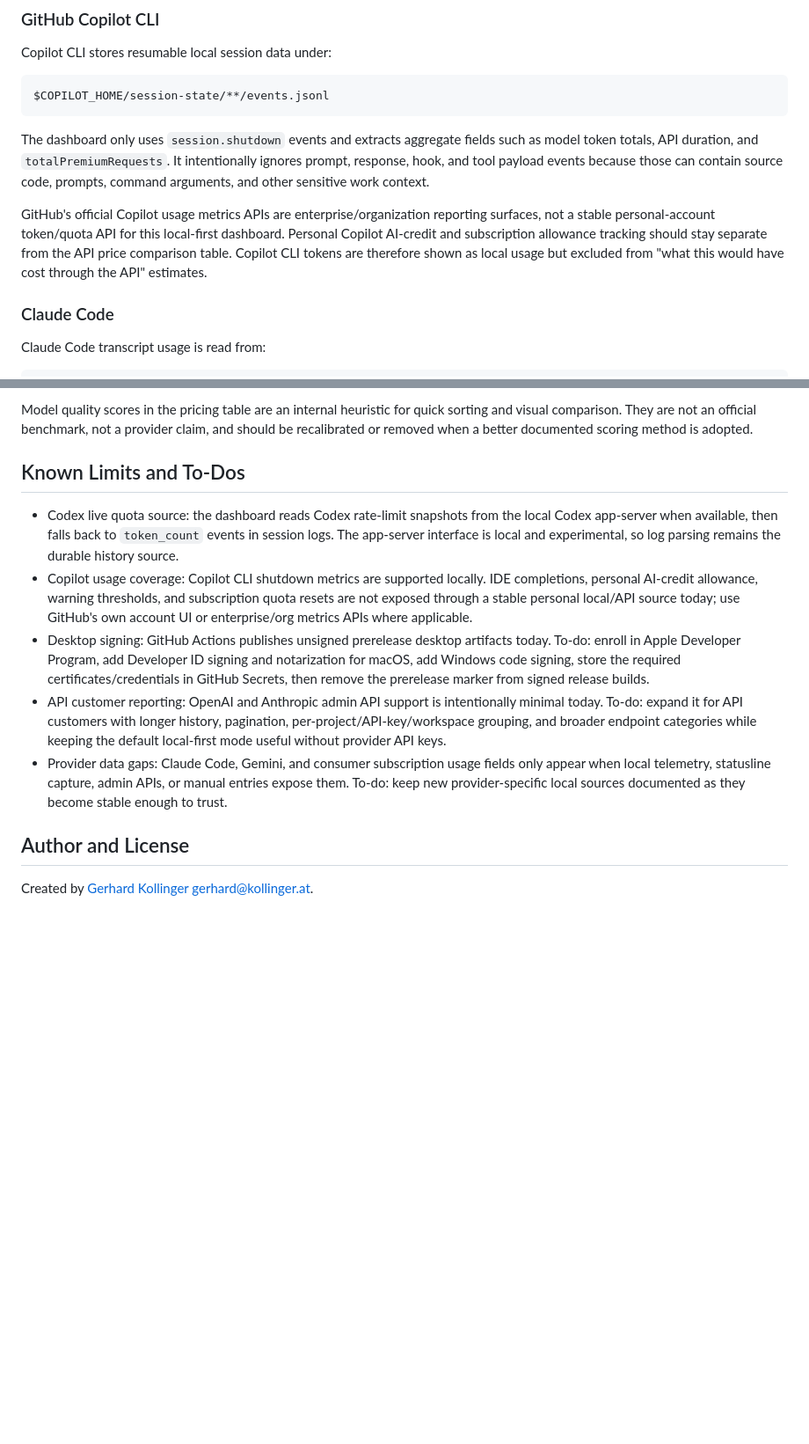
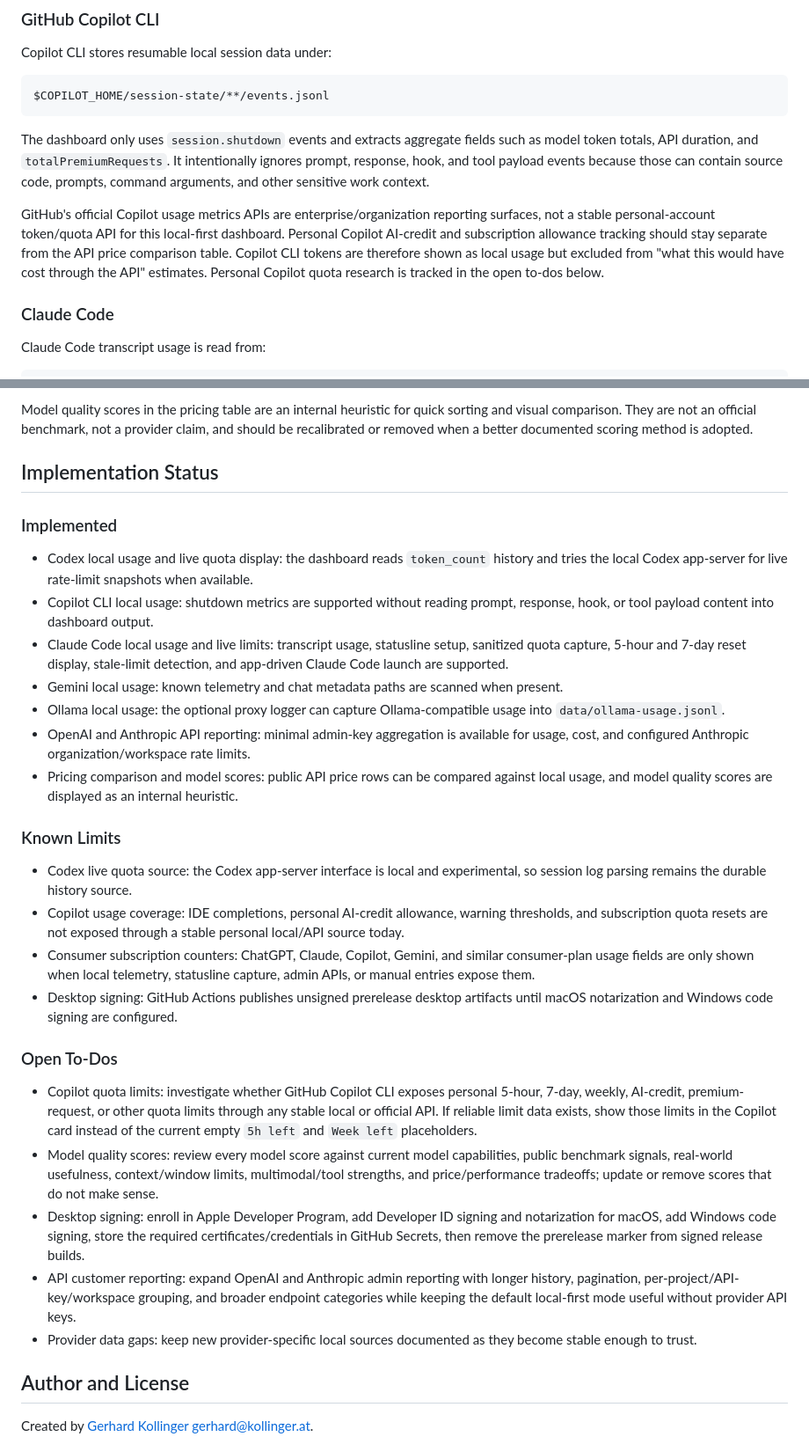
Before and after one commit to kollinger/llm-usage-dashboard, a Markdown page: README.md, 2 parts joined by grey strips. Shown at 88% size. Drawn GitHub-style; blank space fills up the shorter version.

Commit message:
docs: clarify implementation status and open todos

```diff
--- a/README.md
+++ b/README.md
@@ -188,7 +188,7 @@ $COPILOT_HOME/session-state/**/events.jsonl
 
 The dashboard only uses `session.shutdown` events and extracts aggregate fields such as model token totals, API duration, and `totalPremiumRequests`. It intentionally ignores prompt, response, hook, and tool payload events because those can contain source code, prompts, command arguments, and other sensitive work context.
 
-GitHub's official Copilot usage metrics APIs are enterprise/organization reporting surfaces, not a stable personal-account token/quota API for this local-first dashboard. Personal Copilot AI-credit and subscription allowance tracking should stay separate from the API price comparison table. Copilot CLI tokens are therefore shown as local usage but excluded from "what this would have cost through the API" estimates.
+GitHub's official Copilot usage metrics APIs are enterprise/organization reporting surfaces, not a stable personal-account token/quota API for this local-first dashboard. Personal Copilot AI-credit and subscription allowance tracking should stay separate from the API price comparison table. Copilot CLI tokens are therefore shown as local usage but excluded from "what this would have cost through the API" estimates. Personal Copilot quota research is tracked in the open to-dos below.
 
 ### Claude Code
 
@@ -285,13 +285,32 @@ The pricing section is mainly a comparison view for local or consumer-style usag
 
 Model quality scores in the pricing table are an internal heuristic for quick sorting and visual comparison. They are not an official benchmark, not a provider claim, and should be recalibrated or removed when a better documented scoring method is adopted.
 
-## Known Limits and To-Dos
+## Implementation Status
 
-- Codex live quota source: the dashboard reads Codex rate-limit snapshots from the local Codex app-server when available, then falls back to `token_count` events in session logs. The app-server interface is local and experimental, so log parsing remains the durable history source.
-- Copilot usage coverage: Copilot CLI shutdown metrics are supported locally. IDE completions, personal AI-credit allowance, warning thresholds, and subscription quota resets are not exposed through a stable personal local/API source today; use GitHub's own account UI or enterprise/org metrics APIs where applicable.
-- Desktop signing: GitHub Actions publishes unsigned prerelease desktop artifacts today. To-do: enroll in Apple Developer Program, add Developer ID signing and notarization for macOS, add Windows code signing, store the required certificates/credentials in GitHub Secrets, then remove the prerelease marker from signed release builds.
-- API customer reporting: OpenAI and Anthropic admin API support is intentionally minimal today. To-do: expand it for API customers with longer history, pagination, per-project/API-key/workspace grouping, and broader endpoint categories while keeping the default local-first mode useful without provider API keys.
-- Provider data gaps: Claude Code, Gemini, and consumer subscription usage fields only appear when local telemetry, statusline capture, admin APIs, or manual entries expose them. To-do: keep new provider-specific local sources documented as they become stable enough to trust.
+### Implemented
+
+- Codex local usage and live quota display: the dashboard reads `token_count` history and tries the local Codex app-server for live rate-limit snapshots when available.
+- Copilot CLI local usage: shutdown metrics are supported without reading prompt, response, hook, or tool payload content into dashboard output.
+- Claude Code local usage and live limits: transcript usage, statusline setup, sanitized quota capture, 5-hour and 7-day reset display, stale-limit detection, and app-driven Claude Code launch are supported.
+- Gemini local usage: known telemetry and chat metadata paths are scanned when present.
+- Ollama local usage: the optional proxy logger can capture Ollama-compatible usage into `data/ollama-usage.jsonl`.
+- OpenAI and Anthropic API reporting: minimal admin-key aggregation is available for usage, cost, and configured Anthropic organization/workspace rate limits.
+- Pricing comparison and model scores: public API price rows can be compared against local usage, and model quality scores are displayed as an internal heuristic.
+
+### Known Limits
+
+- Codex live quota source: the Codex app-server interface is local and experimental, so session log parsing remains the durable history source.
+- Copilot usage coverage: IDE completions, personal AI-credit allowance, warning thresholds, and subscription quota resets are not exposed through a stable personal local/API source today.
+- Consumer subscription counters: ChatGPT, Claude, Copilot, Gemini, and similar consumer-plan usage fields are only shown when local telemetry, statusline capture, admin APIs, or manual entries expose them.
+- Desktop signing: GitHub Actions publishes unsigned prerelease desktop artifacts until macOS notarization and Windows code signing are configured.
+
+### Open To-Dos
+
+- Copilot quota limits: investigate whether GitHub Copilot CLI exposes personal 5-hour, 7-day, weekly, AI-credit, premium-request, or other quota limits through any stable local or official API. If reliable limit data exists, show those limits in the Copilot card instead of the current empty `5h left` and `Week left` placeholders.
+- Model quality scores: review every model score against current model capabilities, public benchmark signals, real-world usefulness, context/window limits, multimodal/tool strengths, and price/performance tradeoffs; update or remove scores that do not make sense.
+- Desktop signing: enroll in Apple Developer Program, add Developer ID signing and notarization for macOS, add Windows code signing, store the required certificates/credentials in GitHub Secrets, then remove the prerelease marker from signed release builds.
+- API customer reporting: expand OpenAI and Anthropic admin reporting with longer history, pagination, per-project/API-key/workspace grouping, and broader endpoint categories while keeping the default local-first mode useful without provider API keys.
+- Provider data gaps: keep new provider-specific local sources documented as they become stable enough to trust.
 
 ## Author and License
 
```
